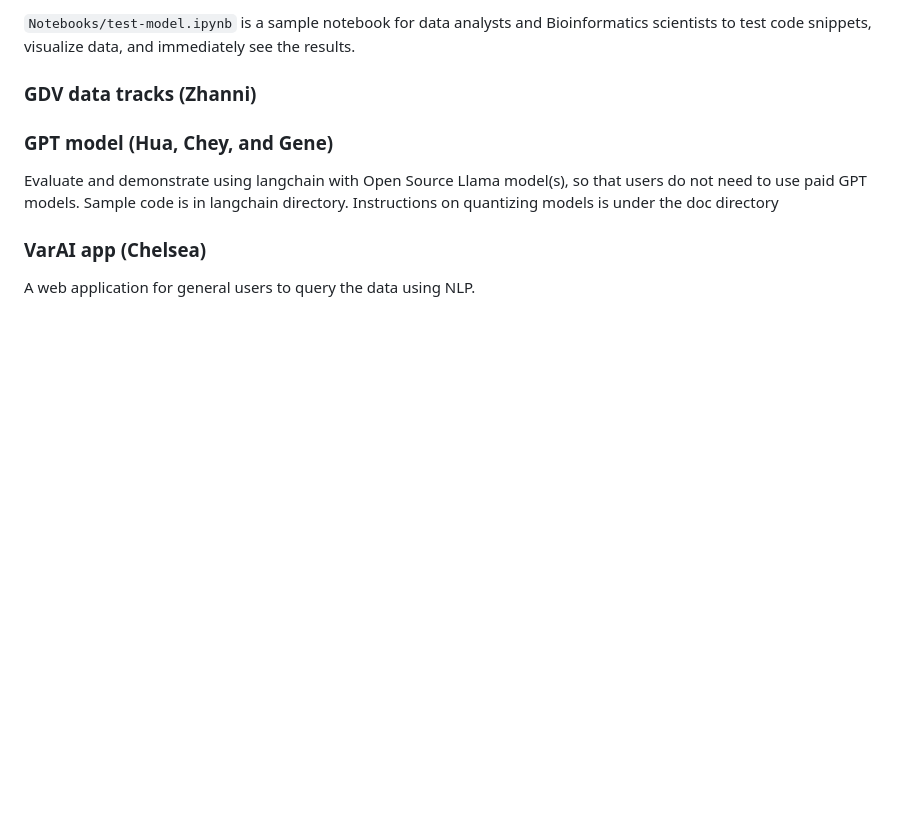
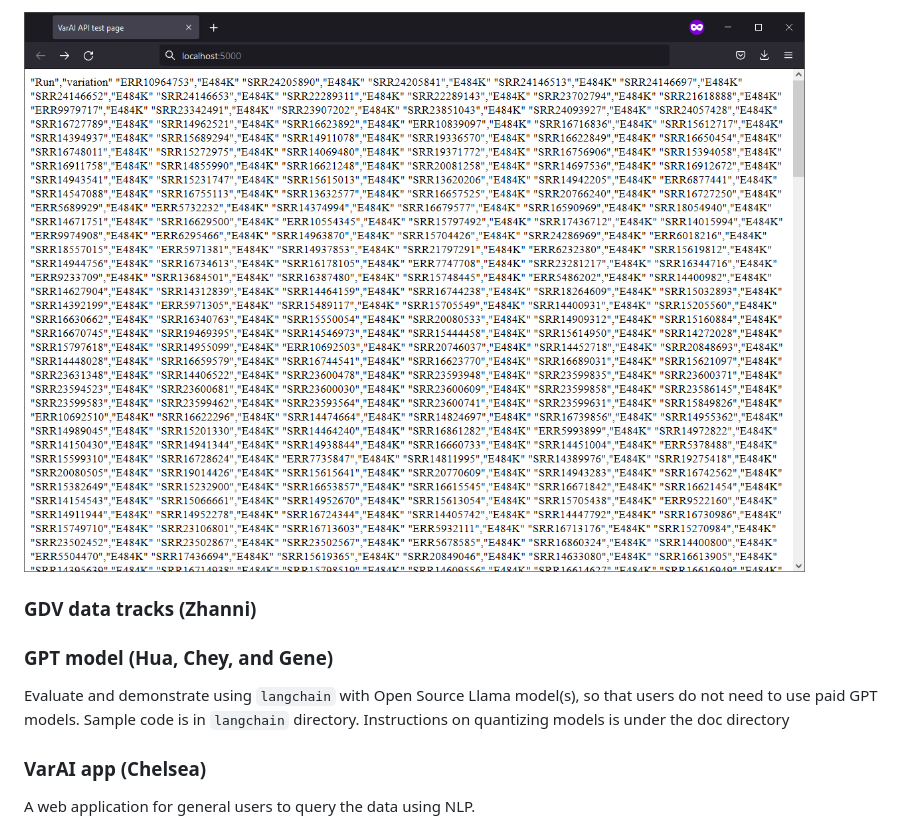
Before and after one commit to NCBI-Codeathons/vcf-4-population-genomics-team-phan, a Markdown page: README.md, the part around the change printed below. Drawn GitHub-style; pictures changed too: images/api/results_page.png (added); blank space fills up the shorter version.

```diff
--- a/README.md
+++ b/README.md
@@ -36,11 +42,11 @@ A basic Flask app is in the `api` directory.
 
-`Notebooks/test-model.ipynb` is a sample notebook for data analysts and Bioinformatics scientists to test code snippets, visualize data, and immediately see the results.
+![results page](images/api/results_page.png "Results page")
 
 ### GDV data tracks (Zhanni)
 
 ### GPT model (Hua, Chey, and Gene)
 
-Evaluate and demonstrate using langchain with Open Source Llama model(s), so that users do not need to use paid GPT models. Sample code is in langchain directory. Instructions on quantizing models is under the doc directory
+Evaluate and demonstrate using `langchain` with Open Source Llama model(s), so that users do not need to use paid GPT models. Sample code is in `langchain` directory. Instructions on quantizing models is under the doc directory
 
 ### VarAI app (Chelsea)
 
```
Also changed, not shown: other parts of README.md (+8 -2 lines), images/api/test_page.png (added), images/notebooks/nb_results.png (added).
